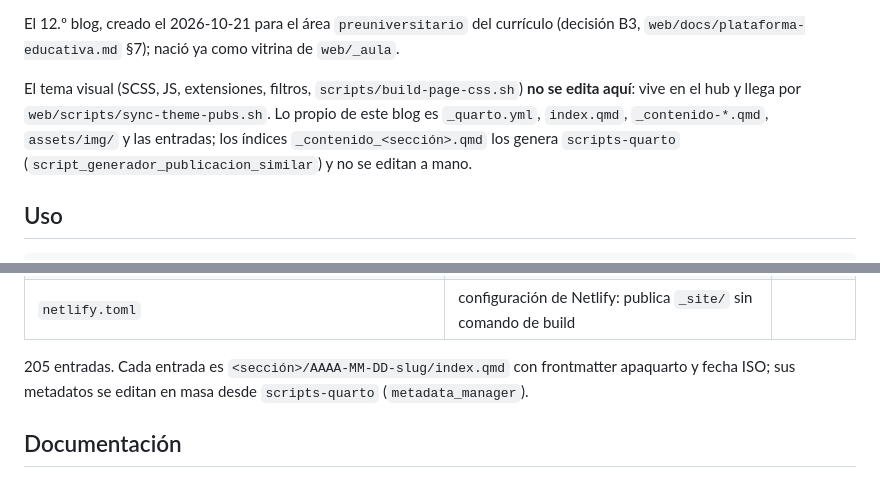
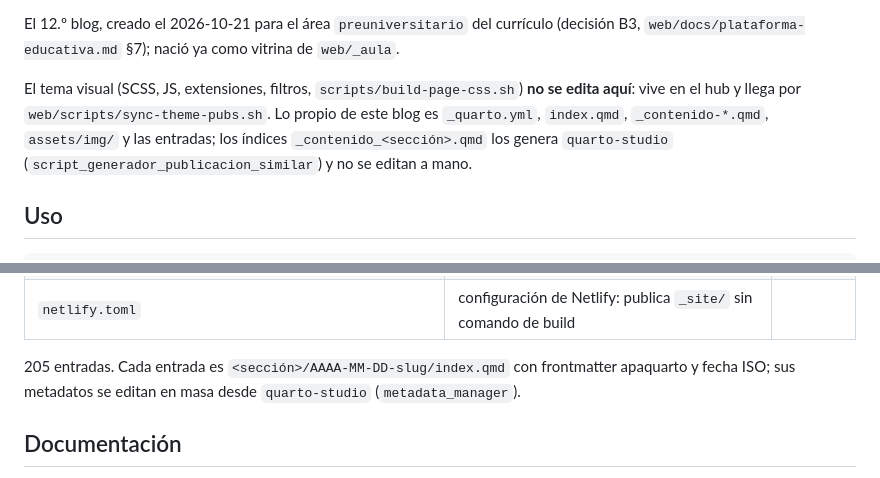
Before and after one commit to achalmed/propaedeutica, a Markdown page: README.md, 2 parts joined by grey strips. GitHub-like rendering.

Commit message:
docs: README regenerado tras el renombre scripts-quarto → quarto-studio
Co-Authored-By: Claude Opus 5.5 <noreply@anthropic.com>

```diff
--- a/README.md
+++ b/README.md
@@ -17,7 +17,7 @@ El 12.º blog, creado el 2026-10-21 para el área `preuniversitario` del curríc
 
 El tema visual (SCSS, JS, extensiones, filtros, `scripts/build-page-css.sh`) **no se edita aquí**: vive en el hub y
 llega por `web/scripts/sync-theme-pubs.sh`. Lo propio de este blog es `_quarto.yml`, `index.qmd`, `_contenido-*.qmd`,
-`assets/img/` y las entradas; los índices `_contenido_<sección>.qmd` los genera `scripts-quarto`
+`assets/img/` y las entradas; los índices `_contenido_<sección>.qmd` los genera `quarto-studio`
 (`script_generador_publicacion_similar`) y no se editan a mano.
 
 ## Uso
@@ -48,7 +48,7 @@ cd ../.. && git add _pubs/propaedeutica && git commit -m "pubs: propaedeutica al
 | `netlify.toml` | configuración de Netlify: publica `_site/` sin comando de build | |
 
 205 entradas. Cada entrada es `<sección>/AAAA-MM-DD-slug/index.qmd` con frontmatter apaquarto y fecha ISO;
-sus metadatos se editan en masa desde `scripts-quarto` (`metadata_manager`).
+sus metadatos se editan en masa desde `quarto-studio` (`metadata_manager`).
 
 ## Documentación
 
```
Also changed, not shown: other parts of README.md (+1 -1 lines).
